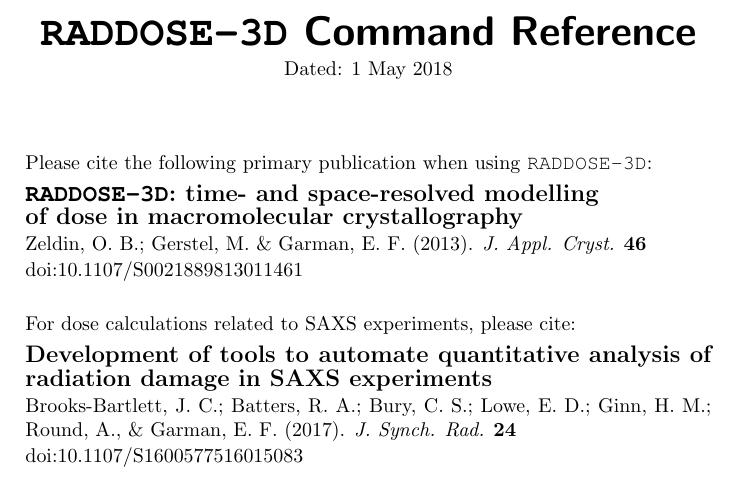
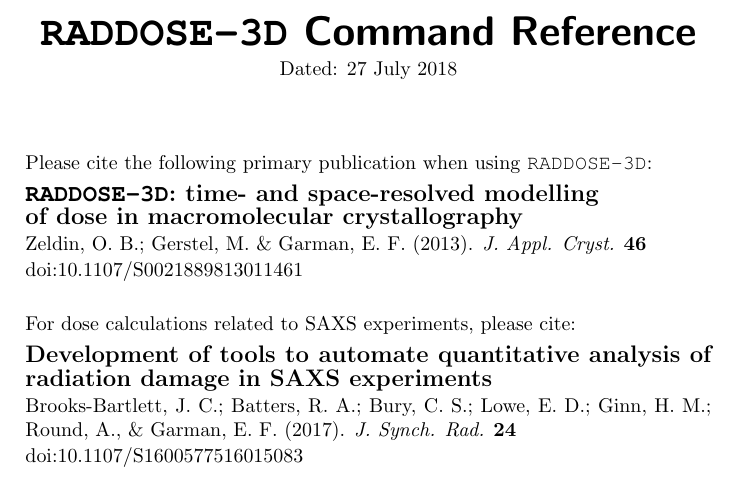
Before and after one commit to GarmanGroup/RADDOSE-3D, a LaTeX document (doc/user-guide.tex): part of page 1 of 15, cut so that both start at the same text. Compiled offline with pdfLaTeX.

Commit message:
Changed date on user guide

```diff
--- a/doc/user-guide.tex
+++ b/doc/user-guide.tex
@@ -52,7 +52,7 @@
 %\addtolength{\textheight}{1in}
 \begin{center}
 \noindent \textsf{\huge\textbf{\RD Command Reference}}\\[0.3em]
-Dated: 1 May 2018\\[3.5em]
+Dated: 27 July 2018\\[3.5em]
 \end{center}
 
 \noindent
```
Also changed, not shown: doc/user-guide.pdf.
